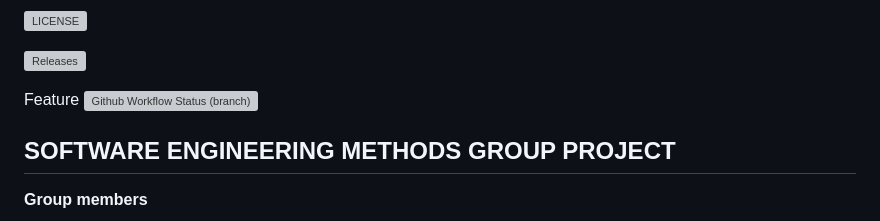
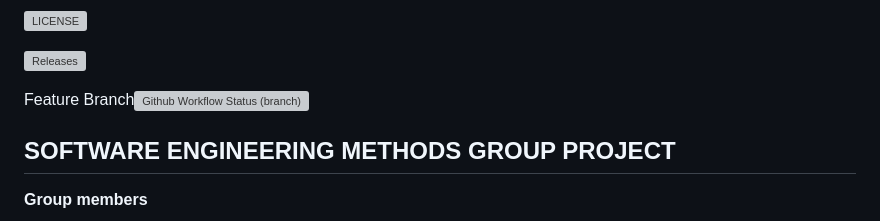
Before and after one commit to moi-kei/set08103_Group-11, a Markdown page: README.md, the part around the change. Rendered like a GitHub page; grey boxes are pictures that could not be loaded.

```diff
--- a/README.md
+++ b/README.md
@@ -4,7 +4,7 @@
 
 [![Releases](https://img.shields.io/github/release/moi-kei/set08103_Group-11/all.svg?style=flat-square)](https://github.com/moi-kei/set08103_Group-11/releases)
 
-Feature ![Github Workflow Status (branch)](https://img.shields.io/github/actions/workflow/status/moi-kei/set08103_Group-11/main.yml?branch=feature)
+Feature Branch![Github Workflow Status (branch)](https://img.shields.io/github/actions/workflow/status/moi-kei/set08103_Group-11/main.yml?branch=feature)
 
 **SOFTWARE ENGINEERING METHODS GROUP PROJECT**
 ------------------------------------------------------------------------------------------------
```
